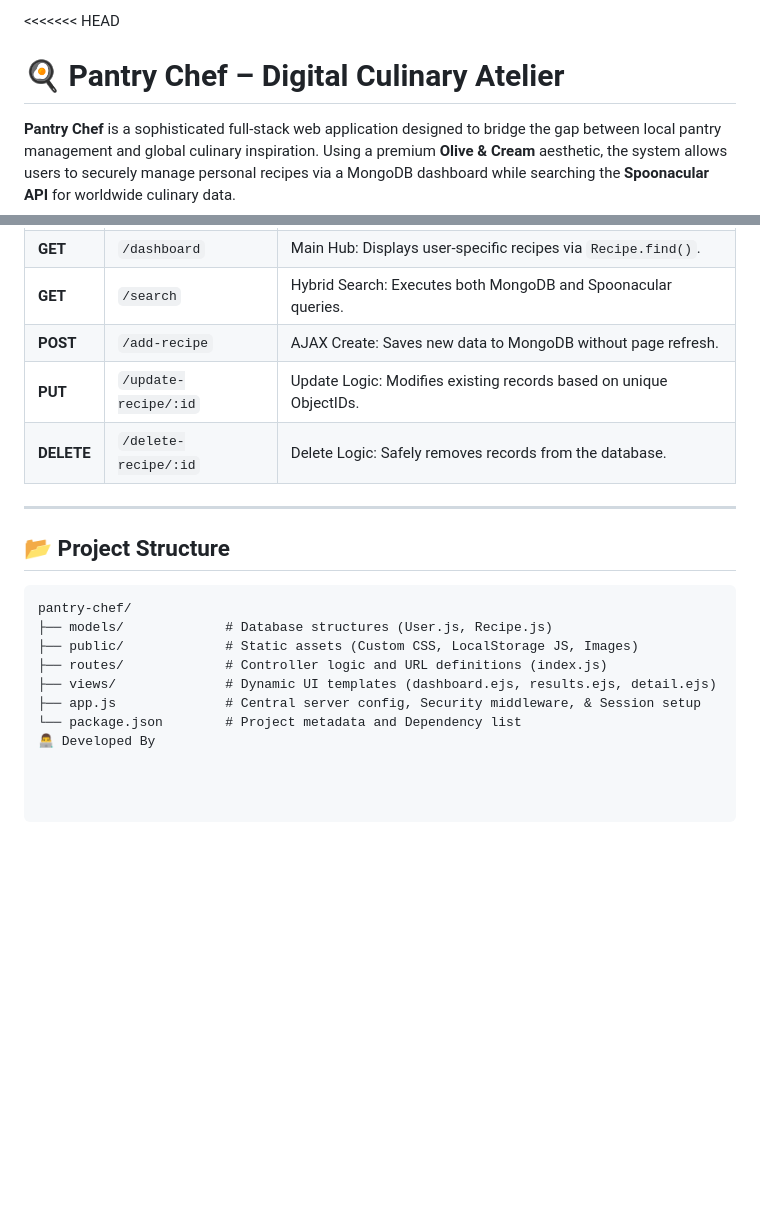
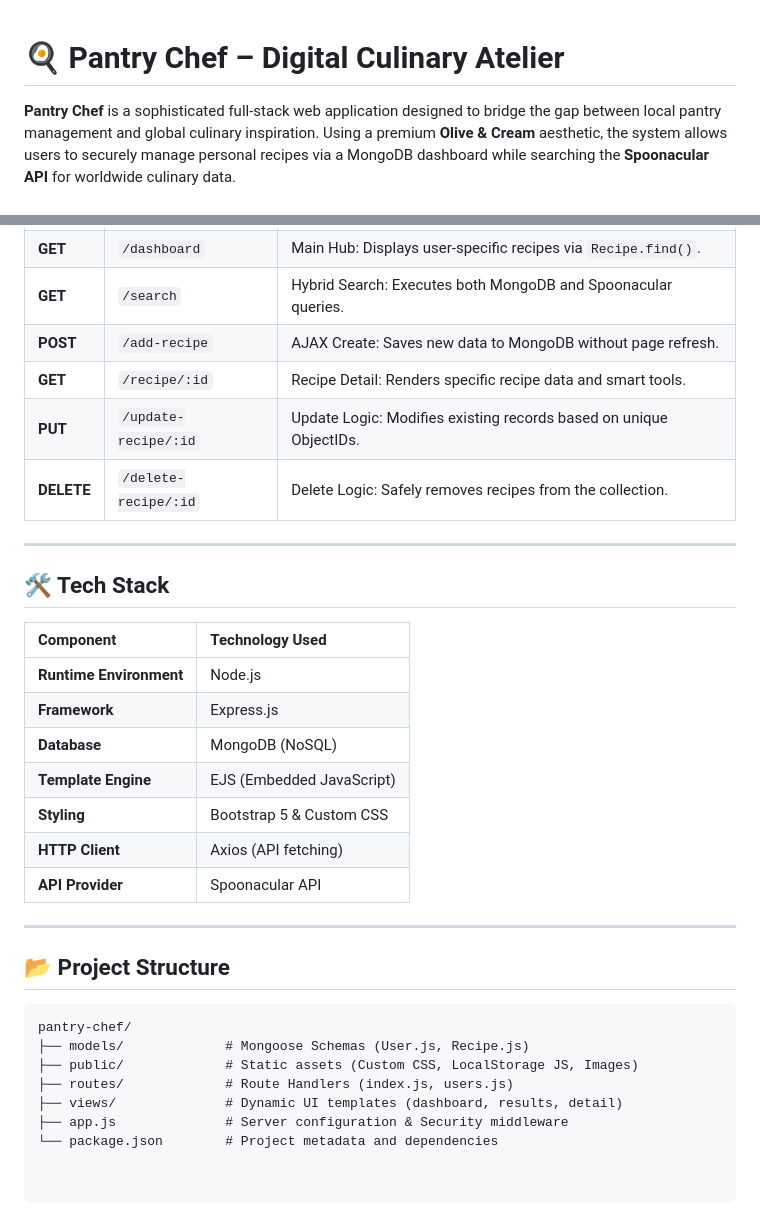
Before and after one commit to aniqafatima-3373/SP23-BSE-002-Aniqa-Fatima, a Markdown page: lab-mid/pantry-chef/README.md, 2 parts joined by grey strips. Rendered like a GitHub page; blank space fills up the shorter version.

````diff
--- a/lab-mid/pantry-chef/README.md
+++ b/lab-mid/pantry-chef/README.md
@@ -1,4 +1,3 @@
-<<<<<<< HEAD
 # 🍳 Pantry Chef – Digital Culinary Atelier
 
 **Pantry Chef** is a sophisticated full-stack web application designed to bridge the gap between local pantry management and global culinary inspiration. Using a premium **Olive & Cream** aesthetic, the system allows users to securely manage personal recipes via a MongoDB dashboard while searching the **Spoonacular API** for worldwide culinary data.
@@ -75,8 +64,23 @@ Dynamic Portion Scaler: A client-side mathematical engine that adjusts ingredien
 | **GET** | `/dashboard` | Main Hub: Displays user-specific recipes via `Recipe.find()`. |
 | **GET** | `/search` | Hybrid Search: Executes both MongoDB and Spoonacular queries. |
 | **POST** | `/add-recipe` | AJAX Create: Saves new data to MongoDB without page refresh. |
-| **PUT** | `/update-recipe/:id` | Update Logic: Modifies existing records based on unique ObjectIDs. |
-| **DELETE** | `/delete-recipe/:id` | Delete Logic: Safely removes records from the database. |
+| **GET** | `/recipe/:id` | Recipe Detail: Renders specific recipe data and smart tools. |
+| **PUT** | `/update-recipe/:id`| Update Logic: Modifies existing records based on unique ObjectIDs. |
+| **DELETE** | `/delete-recipe/:id`| Delete Logic: Safely removes recipes from the collection. |
+
+---
+
+## 🛠 Tech Stack
+
+| Component | Technology Used |
+| :--- | :--- |
+| **Runtime Environment** | Node.js |
+| **Framework** | Express.js |
+| **Database** | MongoDB (NoSQL) |
+| **Template Engine** | EJS (Embedded JavaScript) |
+| **Styling** | Bootstrap 5 & Custom CSS |
+| **HTTP Client** | Axios (API fetching) |
+| **API Provider** | Spoonacular API |
 
 ---
 
@@ -84,10 +88,9 @@ Dynamic Portion Scaler: A client-side mathematical engine that adjusts ingredien
 
 ```text
 pantry-chef/
-├── models/             # Database structures (User.js, Recipe.js)
+├── models/             # Mongoose Schemas (User.js, Recipe.js)
 ├── public/             # Static assets (Custom CSS, LocalStorage JS, Images)
-├── routes/             # Controller logic and URL definitions (index.js)
-├── views/              # Dynamic UI templates (dashboard.ejs, results.ejs, detail.ejs)
-├── app.js              # Central server config, Security middleware, & Session setup
-└── package.json        # Project metadata and Dependency list
-👨‍💻 Developed By
+├── routes/             # Route Handlers (index.js, users.js)
+├── views/              # Dynamic UI templates (dashboard, results, detail)
+├── app.js              # Server configuration & Security middleware
+└── package.json        # Project metadata and dependencies
````
Also changed, not shown: other parts of lab-mid/pantry-chef/README.md (+22 -32 lines).
